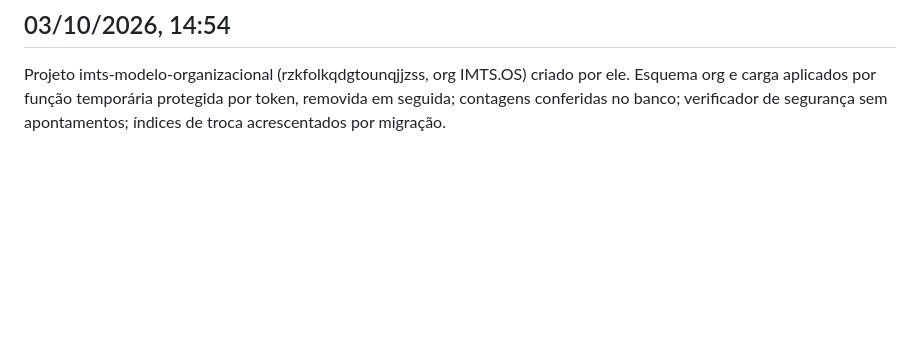
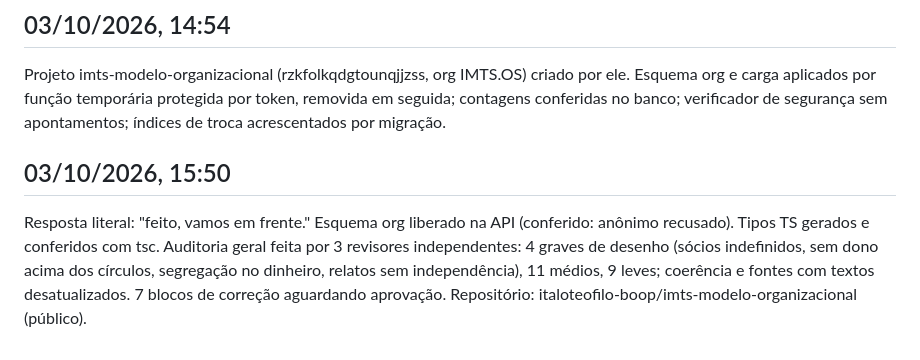
Before and after one commit to italoteofilo-boop/imts-modelo-organizacional, a Markdown page: 9-notas-de-trabalho/NOTAS_RODADA.md, the part around the change. Drawn GitHub-style; blank space fills up the shorter version.

Commit message:
Notas de trabalho: rodada das 15:50
Co-Authored-By: Claude Opus 5.5 <noreply@anthropic.com>
Claude-Session: https://claude.ai/code/session_01SSxbKg8R7qtyAUsxnj2fuQ

```diff
--- a/9-notas-de-trabalho/NOTAS_RODADA.md
+++ b/9-notas-de-trabalho/NOTAS_RODADA.md
@@ -120,3 +120,7 @@ Resposta literal: "Tudo validado e aprovado, pode seguir em frente e Podemos ali
 ## 03/10/2026, 14:54
 
 Projeto imts-modelo-organizacional (rzkfolkqdgtounqjjzss, org IMTS.OS) criado por ele. Esquema org e carga aplicados por função temporária protegida por token, removida em seguida; contagens conferidas no banco; verificador de segurança sem apontamentos; índices de troca acrescentados por migração.
+
+## 03/10/2026, 15:50
+
+Resposta literal: "feito, vamos em frente." Esquema org liberado na API (conferido: anônimo recusado). Tipos TS gerados e conferidos com tsc. Auditoria geral feita por 3 revisores independentes: 4 graves de desenho (sócios indefinidos, sem dono acima dos círculos, segregação no dinheiro, relatos sem independência), 11 médios, 9 leves; coerência e fontes com textos desatualizados. 7 blocos de correção aguardando aprovação. Repositório: italoteofilo-boop/imts-modelo-organizacional (público).
```
